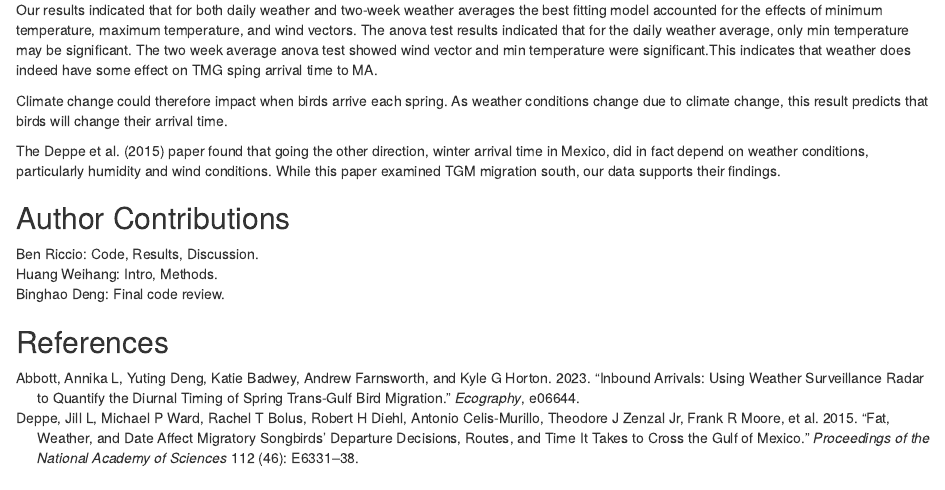
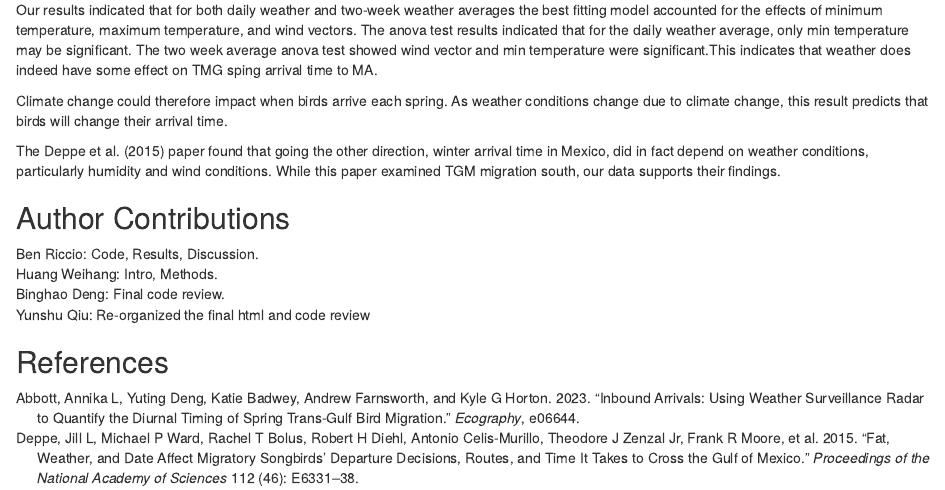
Before and after one commit to benriccio/BiRds, an R Markdown document (module8.Rmd): the page in a window 1100 px wide, from 1700 px down. Rendered offline with R 4.5, knitr and Pandoc, with nearby package versions; some code elsewhere in the file could not run offline.

Commit message:
Final Update

```diff
--- a/module8.Rmd
+++ b/module8.Rmd
@@ -166,6 +166,7 @@ The @deppe2015fat paper found that going the other direction, winter arrival tim
 ## Author Contributions
 Ben Riccio: Code, Results, Discussion. <br>
 Huang Weihang: Intro, Methods.
-Binghao Deng: Final code review.
+Binghao Deng: Final code review. <br>
+Yunshu Qiu: Re-organized the final html and code review
 
 ## References
```
Also changed, not shown: module8.html (added), 2 other files.
